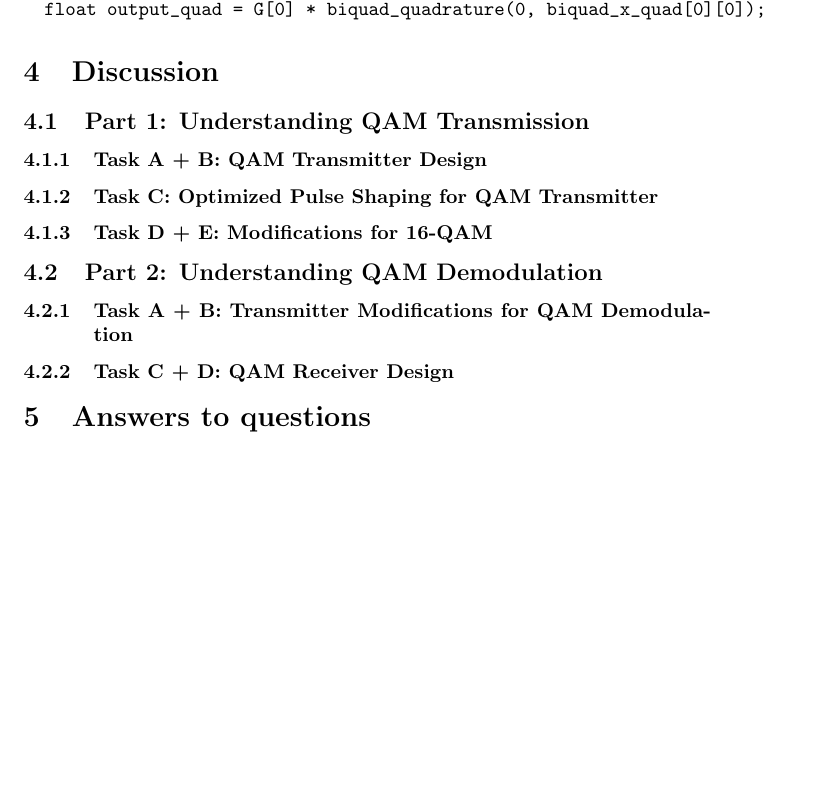
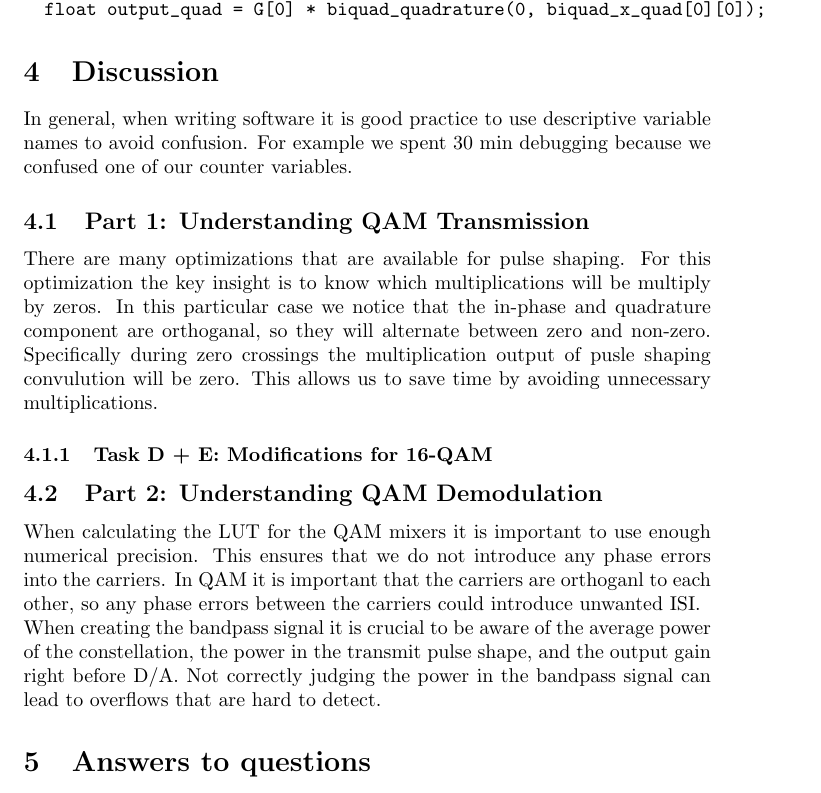
Before and after one commit to danieldiamont/EE445S, a LaTeX document (report/lab_report_6/lab_report_6.tex): part of page 17 of 17 before the commit and part of page 17 of 18 after it, cut so that both start at the same text, the shorter picture padded with empty space. Compiled offline with pdfLaTeX.

Commit message:
section 4

```diff
--- a/report/lab_report_6/lab_report_6.tex
+++ b/report/lab_report_6/lab_report_6.tex
@@ -526,20 +526,29 @@ For 16-QAM, we create our symbol table using Gray Coding to implement symbol map
 
 \section{Discussion}
 
+In general, when writing software it is good practice to use descriptive variable names to avoid confusion.
+For example we spent 30 min debugging because we confused one of our counter variables.
+
 \subsection{Part 1: Understanding QAM Transmission}
 
-\subsubsection{Task A + B: QAM Transmitter Design}
-
-\subsubsection{Task C: Optimized Pulse Shaping for QAM Transmitter}
+There are many optimizations that are available for pulse shaping.
+For this optimization the key insight is to know which multiplications will be multiply by zeros.
+In this particular case we notice that the in-phase and quadrature component are orthoganal,
+so they will alternate between zero and non-zero.
+Specifically during zero crossings the multiplication output of pusle shaping convulution will be zero.
+This allows us to save time by avoiding unnecessary multiplications.
 
 \subsubsection{Task D + E: Modifications for 16-QAM}
 
 \subsection{Part 2: Understanding QAM Demodulation}
+When calculating the LUT for the QAM mixers it is important to use enough numerical precision.
+This ensures that we do not introduce any phase errors into the carriers.
+In QAM it is important that the carriers are orthoganl to each other, so any phase errors between
+the carriers could introduce unwanted ISI.
 
-\subsubsection{Task A + B: Transmitter Modifications for QAM Demodulation}
-
-\subsubsection{Task C + D: QAM Receiver Design}
-
+When creating the bandpass signal it is crucial to be aware of the average power of the constellation,
+the power in the transmit pulse shape, and the output gain right before D/A.
+Not correctly judging the power in the bandpass signal can lead to overflows that are hard to detect.
 
 %----------------------------------------------------------------------------------------
 %	SECTION 5
```
